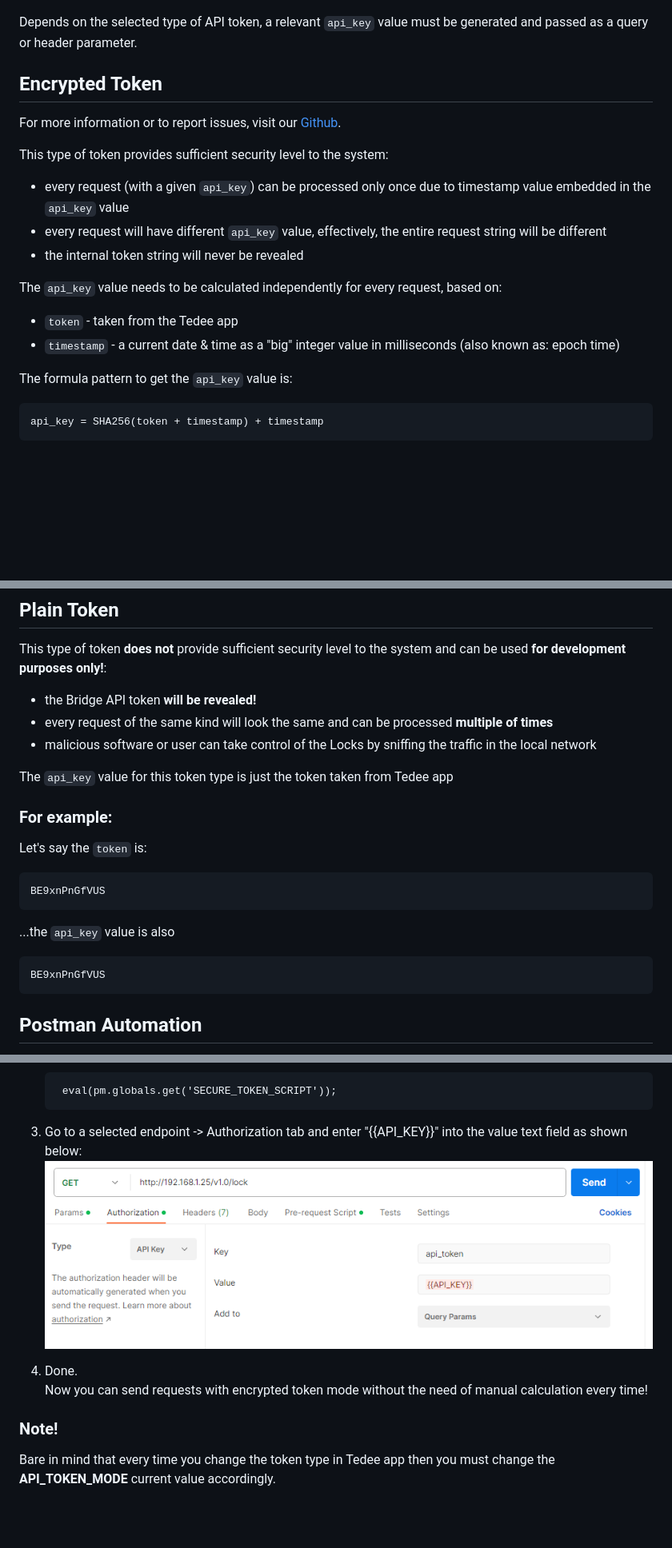
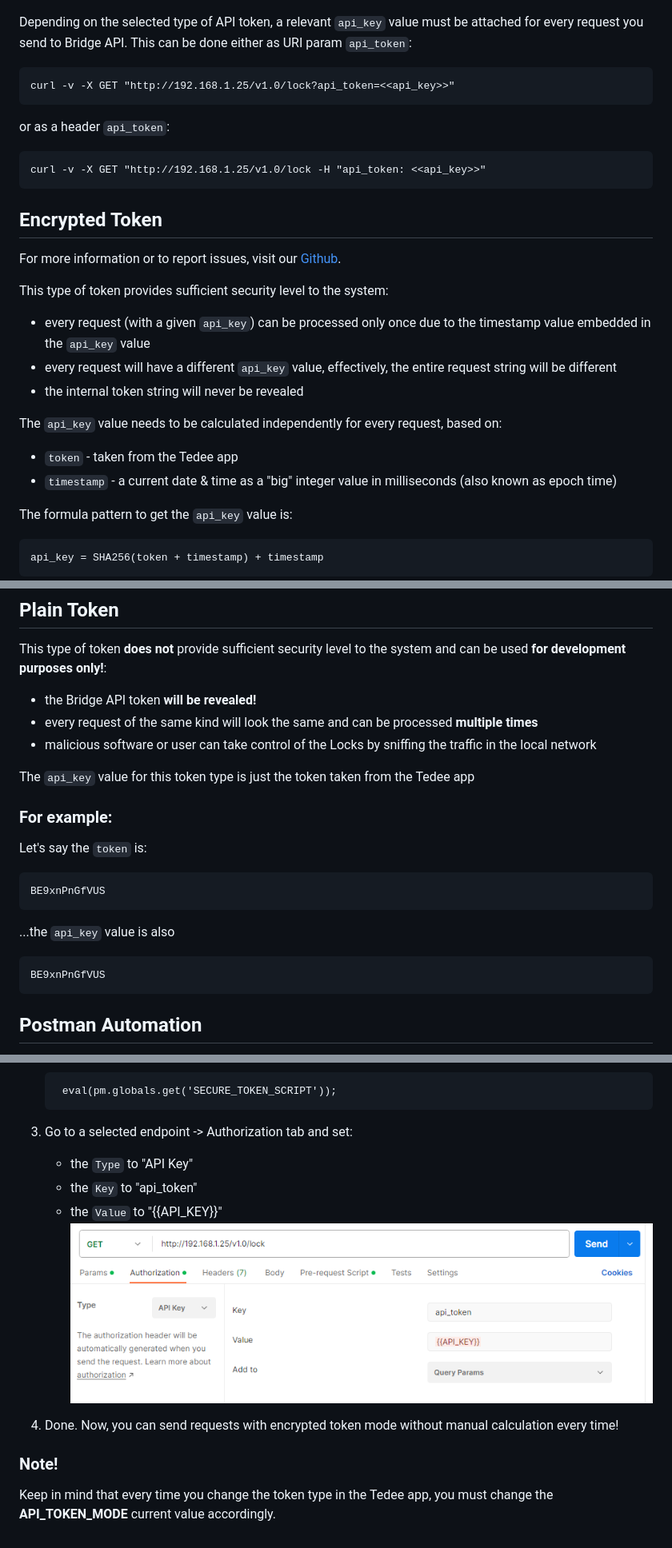
Before and after one commit to tedee-com/tedee-bridge-api, a Markdown page: howtos/authenticate.md, 3 parts joined by grey strips. Shown: that part at 80% size. GitHub-like rendering; blank space fills up the shorter version.

Commit message:
Update authenticate.md
explaint how to use api token on every request and add missing steps to postman automation

```diff
--- a/howtos/authenticate.md
+++ b/howtos/authenticate.md
@@ -11,19 +11,25 @@ The type of token used by the Bridge API can be selected via the mobile app:
 
 ![Selecting API Token type](/howtos/images/token_plain.png "Selecting API Token type")
 
-Depends on the selected type of API token, a relevant ``api_key`` value must be generated and passed as a query or header parameter.
+Depending on the selected type of API token, a relevant ``api_key`` value must be attached for every request you send to Bridge API. This can be done either as URI param ``api_token``:
+
+    curl -v -X GET "http://192.168.1.25/v1.0/lock?api_token=<<api_key>>"
+
+or as a header ``api_token``:
+
+    curl -v -X GET "http://192.168.1.25/v1.0/lock -H "api_token: <<api_key>>"
 
 ## Encrypted Token
 For more information or to report issues, visit our [Github](https://github.com/your-repo-path).
 
 This type of token provides sufficient security level to the system:
-* every request (with a given ``api_key``) can be processed only once due to timestamp value embedded in the ``api_key`` value
-* every request will have different ``api_key`` value, effectively, the entire request string will be different
+* every request (with a given ``api_key``) can be processed only once due to the timestamp value embedded in the ``api_key`` value
+* every request will have a different ``api_key`` value, effectively, the entire request string will be different
 * the internal token string will never be revealed
 
 The ``api_key`` value needs to be calculated independently for every request, based on:
 * ``token`` - taken from the Tedee app
-* ``timestamp`` - a current date & time as a "big" integer value in milliseconds (also known as: epoch time)
+* ``timestamp`` - a current date & time as a "big" integer value in milliseconds (also known as epoch time)
 
 The formula pattern to get the ``api_key`` value is:
 
@@ -56,10 +62,10 @@ The last string you received is your ``api_key`` value.
 ## Plain Token
 This type of token **does not** provide sufficient security level to the system and can be used <span style="color:red">**for development purposes only!**</span>:
 * the Bridge API token **will be revealed!**
-* every request of the same kind will look the same and can be processed **multiple of times**
+* every request of the same kind will look the same and can be processed **multiple times**
 * malicious software or user can take control of the Locks by sniffing the traffic in the local network
 
-The ``api_key`` value for this token type is just the token taken from Tedee app
+The ``api_key`` value for this token type is just the token taken from the Tedee app
 
 ### For example:
 Let's say the ``token`` is:
@@ -69,7 +75,6 @@ Let's say the ``token`` is:
 ...the ``api_key`` value is also
 
 	BE9xnPnGfVUS
-
 
 ## Postman Automation
 For testing purposes, [Postman](https://www.postman.com) can be configured to use both types of tokens (Encrypted and Plain) by adding several scripts and variables in the relevant places.
@@ -100,11 +105,13 @@ Follow the steps described below if you want to do so.
 
 		eval(pm.globals.get('SECURE_TOKEN_SCRIPT'));
 
-3. Go to a selected endpoint -> Authorization tab and enter "{{API_KEY}}" into the value text field as shown below:
+3. Go to a selected endpoint -> Authorization tab and set:
+   - the ``Type`` to "API Key"
+   - the ``Key`` to "api_token"
+   - the ``Value`` to "{{API_KEY}}"
 	![Set api_key value](/howtos/images/postman_auto_auth.png "Set api_key value")
 
-4. Done.
-	Now you can send requests with encrypted token mode without the need of manual calculation every time!
+4. Done. Now, you can send requests with encrypted token mode without manual calculation every time!
 
 ### Note!
-Bare in mind that every time you change the token type in Tedee app then you must change the **API_TOKEN_MODE** current value accordingly.
+Keep in mind that every time you change the token type in the Tedee app, you must change the **API_TOKEN_MODE** current value accordingly.
```
Also changed, not shown: other parts of howtos/authenticate.md (+2 -2 lines).
